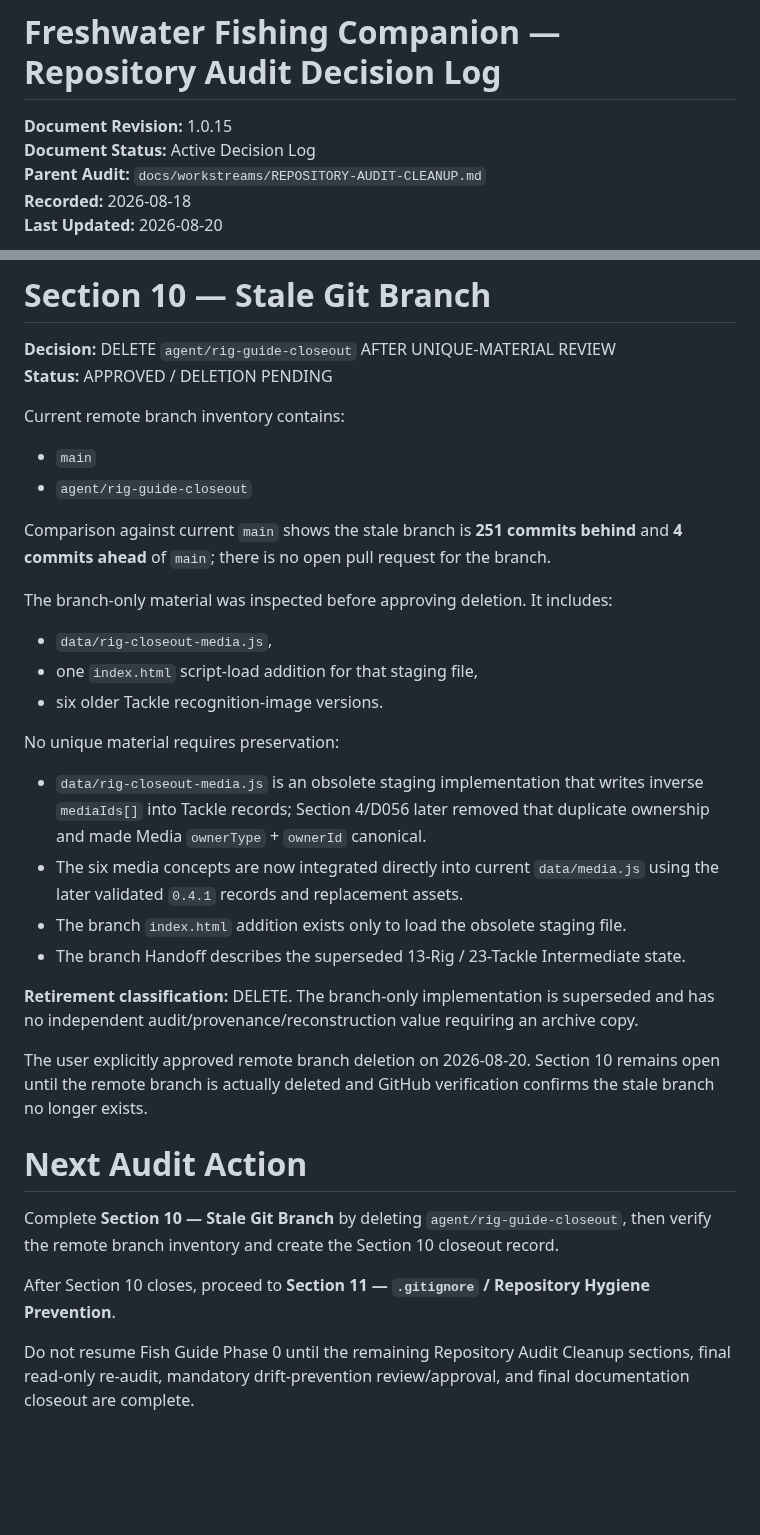
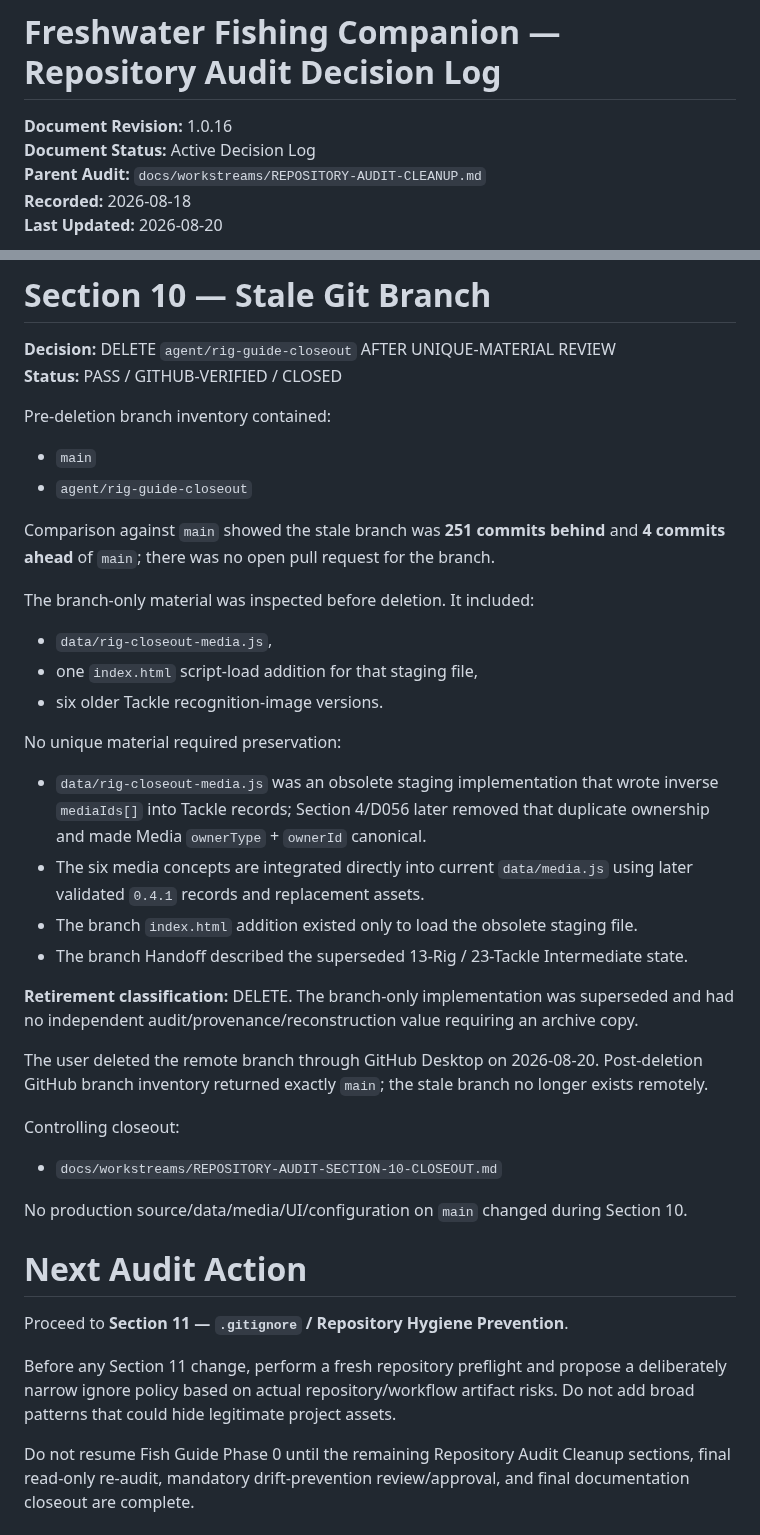
Before and after one commit to josjau/freshwater-fishing-companion, a Markdown page: docs/workstreams/REPOSITORY-AUDIT-DECISIONS.md, 2 parts joined by grey strips. Rendered like a GitHub page; blank space fills up the shorter version.

Commit message:
Docs: close Section 10 in audit decision log

```diff
--- a/docs/workstreams/REPOSITORY-AUDIT-DECISIONS.md
+++ b/docs/workstreams/REPOSITORY-AUDIT-DECISIONS.md
@@ -1,6 +1,6 @@
 # Freshwater Fishing Companion — Repository Audit Decision Log
 
-**Document Revision:** 1.0.15
+**Document Revision:** 1.0.16
 **Document Status:** Active Decision Log
 **Parent Audit:** `docs/workstreams/REPOSITORY-AUDIT-CLEANUP.md`
 **Recorded:** 2026-08-18
@@ -633,36 +633,42 @@ No production source/data/media/UI/configuration changed during Section 9.
 # Section 10 — Stale Git Branch
 
 **Decision:** DELETE `agent/rig-guide-closeout` AFTER UNIQUE-MATERIAL REVIEW
-**Status:** APPROVED / DELETION PENDING
+**Status:** PASS / GITHUB-VERIFIED / CLOSED
 
-Current remote branch inventory contains:
+Pre-deletion branch inventory contained:
 
 - `main`
 - `agent/rig-guide-closeout`
 
-Comparison against current `main` shows the stale branch is **251 commits behind** and **4 commits ahead** of `main`; there is no open pull request for the branch.
+Comparison against `main` showed the stale branch was **251 commits behind** and **4 commits ahead** of `main`; there was no open pull request for the branch.
 
-The branch-only material was inspected before approving deletion. It includes:
+The branch-only material was inspected before deletion. It included:
 
 - `data/rig-closeout-media.js`,
 - one `index.html` script-load addition for that staging file,
 - six older Tackle recognition-image versions.
 
-No unique material requires preservation:
+No unique material required preservation:
 
-- `data/rig-closeout-media.js` is an obsolete staging implementation that writes inverse `mediaIds[]` into Tackle records; Section 4/D056 later removed that duplicate ownership and made Media `ownerType` + `ownerId` canonical.
-- The six media concepts are now integrated directly into current `data/media.js` using the later validated `0.4.1` records and replacement assets.
-- The branch `index.html` addition exists only to load the obsolete staging file.
-- The branch Handoff describes the superseded 13-Rig / 23-Tackle Intermediate state.
+- `data/rig-closeout-media.js` was an obsolete staging implementation that wrote inverse `mediaIds[]` into Tackle records; Section 4/D056 later removed that duplicate ownership and made Media `ownerType` + `ownerId` canonical.
+- The six media concepts are integrated directly into current `data/media.js` using later validated `0.4.1` records and replacement assets.
+- The branch `index.html` addition existed only to load the obsolete staging file.
+- The branch Handoff described the superseded 13-Rig / 23-Tackle Intermediate state.
 
-**Retirement classification:** DELETE. The branch-only implementation is superseded and has no independent audit/provenance/reconstruction value requiring an archive copy.
+**Retirement classification:** DELETE. The branch-only implementation was superseded and had no independent audit/provenance/reconstruction value requiring an archive copy.
 
-The user explicitly approved remote branch deletion on 2026-08-20. Section 10 remains open until the remote branch is actually deleted and GitHub verification confirms the stale branch no longer exists.
+The user deleted the remote branch through GitHub Desktop on 2026-08-20. Post-deletion GitHub branch inventory returned exactly `main`; the stale branch no longer exists remotely.
+
+Controlling closeout:
+
+- `docs/workstreams/REPOSITORY-AUDIT-SECTION-10-CLOSEOUT.md`
+
+No production source/data/media/UI/configuration on `main` changed during Section 10.
 
 # Next Audit Action
 
-Complete **Section 10 — Stale Git Branch** by deleting `agent/rig-guide-closeout`, then verify the remote branch inventory and create the Section 10 closeout record.
+Proceed to **Section 11 — `.gitignore` / Repository Hygiene Prevention**.
 
-After Section 10 closes, proceed to **Section 11 — `.gitignore` / Repository Hygiene Prevention**.
+Before any Section 11 change, perform a fresh repository preflight and propose a deliberately narrow ignore policy based on actual repository/workflow artifact risks. Do not add broad patterns that could hide legitimate project assets.
 
 Do not resume Fish Guide Phase 0 until the remaining Repository Audit Cleanup sections, final read-only re-audit, mandatory drift-prevention review/approval, and final documentation closeout are complete.
```
